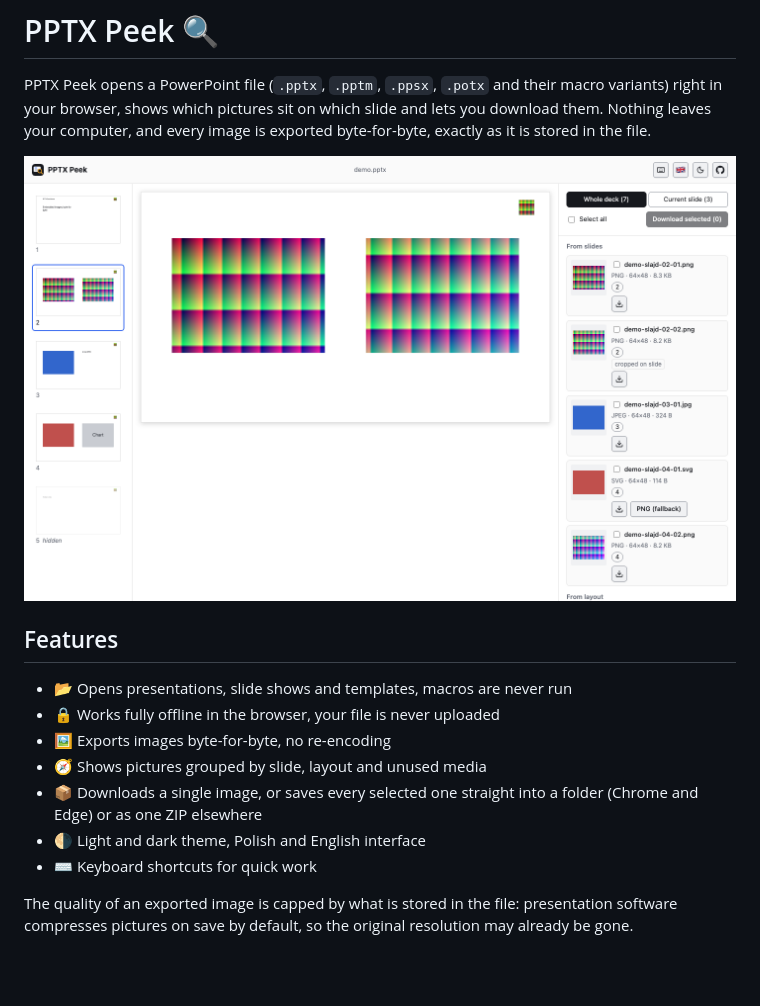
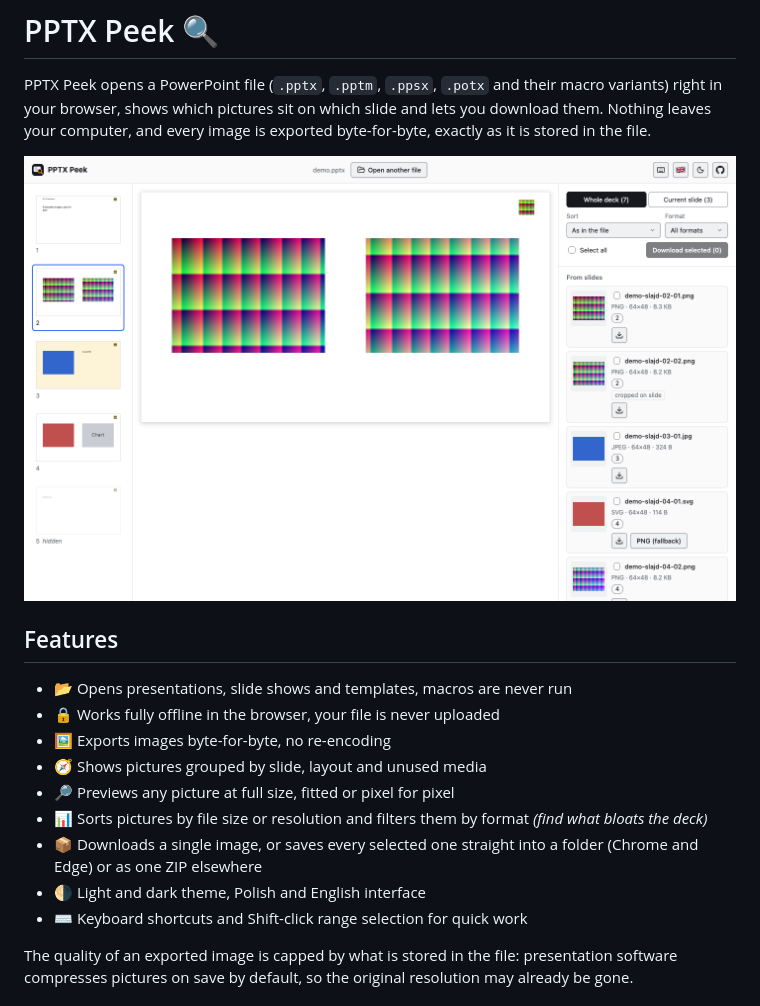
Before and after one commit to piecioshka/office-image-peek, a Markdown page: README.md, the part around the change. GitHub-like rendering; pictures changed too: docs/screenshots/main-light.png; blank space fills up the shorter version.

Commit message:
docs: list preview, sorting and range selection; refresh screenshots

```diff
--- a/README.md
+++ b/README.md
@@ -15,9 +15,11 @@ PPTX Peek opens a PowerPoint file (`.pptx`, `.pptm`, `.ppsx`, `.potx` and their
 - 🔒 Works fully offline in the browser, your file is never uploaded
 - 🖼️ Exports images byte-for-byte, no re-encoding
 - 🧭 Shows pictures grouped by slide, layout and unused media
+- 🔎 Previews any picture at full size, fitted or pixel for pixel
+- 📊 Sorts pictures by file size or resolution and filters them by format _(find what bloats the deck)_
 - 📦 Downloads a single image, or saves every selected one straight into a folder (Chrome and Edge) or as one ZIP elsewhere
 - 🌗 Light and dark theme, Polish and English interface
-- ⌨️ Keyboard shortcuts for quick work
+- ⌨️ Keyboard shortcuts and Shift-click range selection for quick work
 
 The quality of an exported image is capped by what is stored in the file: presentation software compresses pictures on save by default, so the original resolution may already be gone.
 
```
Also changed, not shown: docs/screenshots/main-dark.png.
